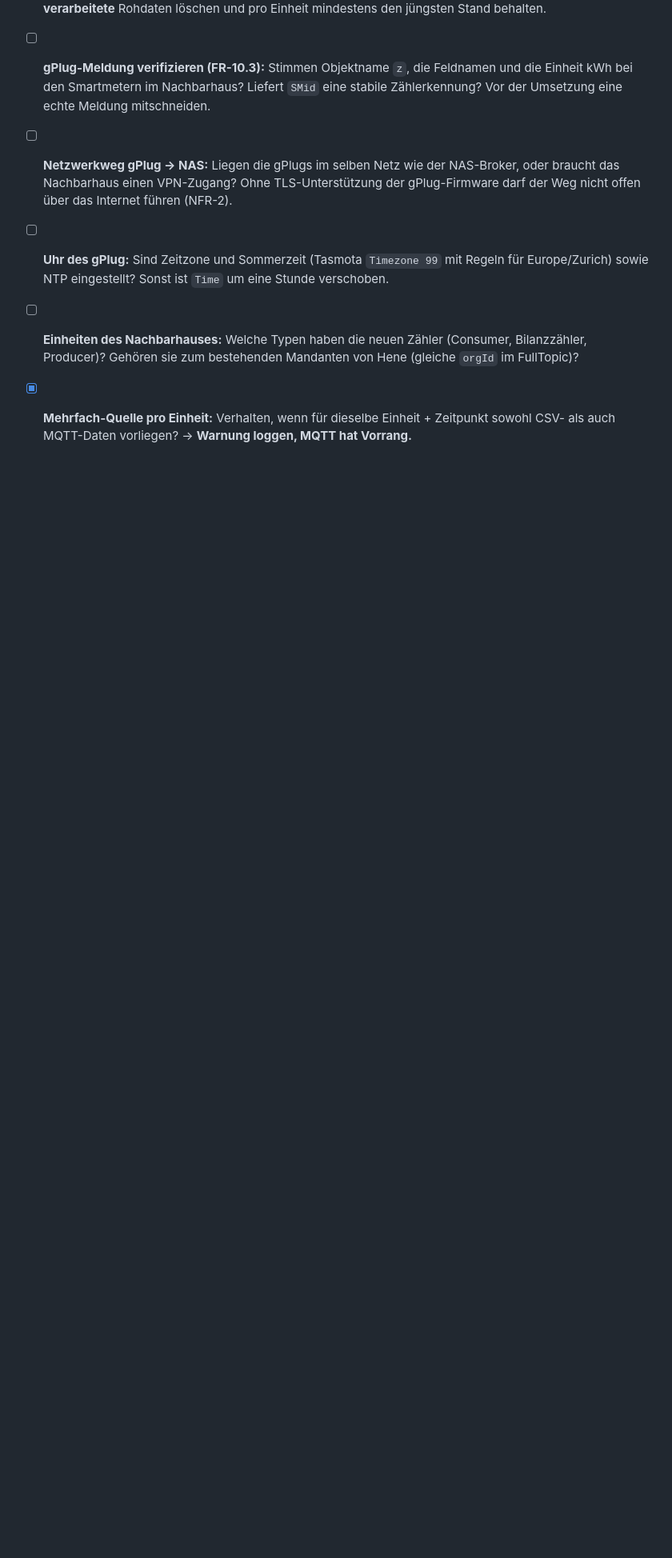
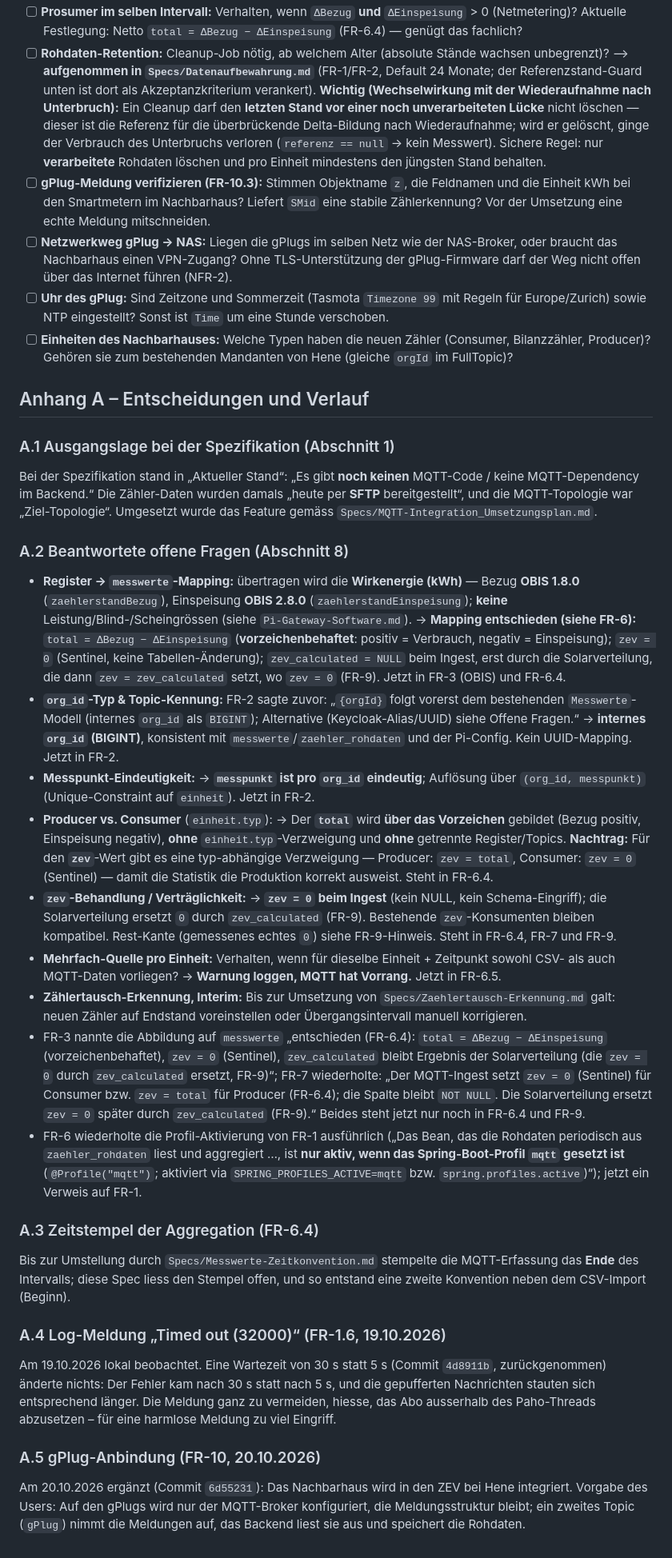
Before and after one commit to ursnacht/ZEV, a Markdown page: Specs/MQTT-Integration.md, the part around one of its changes. Shown at 80% size. Rendered like a GitHub page; blank space fills up the shorter version.

```diff
--- a/Specs/MQTT-Integration.md
+++ b/Specs/MQTT-Integration.md
@@ -390,4 +386,28 @@ Die Smartmeter im Nachbarhaus tragen einen **gPlugK** (Auslesekopf für die Kund
 * [ ] **Netzwerkweg gPlug → NAS:** Liegen die gPlugs im selben Netz wie der NAS-Broker, oder braucht das Nachbarhaus einen VPN-Zugang? Ohne TLS-Unterstützung der gPlug-Firmware darf der Weg nicht offen über das Internet führen (NFR-2).
 * [ ] **Uhr des gPlug:** Sind Zeitzone und Sommerzeit (Tasmota `Timezone 99` mit Regeln für Europe/Zurich) sowie NTP eingestellt? Sonst ist `Time` um eine Stunde verschoben.
 * [ ] **Einheiten des Nachbarhauses:** Welche Typen haben die neuen Zähler (Consumer, Bilanzzähler, Producer)? Gehören sie zum bestehenden Mandanten von Hene (gleiche `orgId` im FullTopic)?
-* [x] **Mehrfach-Quelle pro Einheit:** Verhalten, wenn für dieselbe Einheit + Zeitpunkt sowohl CSV- als auch MQTT-Daten vorliegen? → **Warnung loggen, MQTT hat Vorrang.**
+
+## Anhang A – Entscheidungen und Verlauf
+
+### A.1 Ausgangslage bei der Spezifikation (Abschnitt 1)
+Bei der Spezifikation stand in „Aktueller Stand“: „Es gibt **noch keinen** MQTT-Code / keine MQTT-Dependency im Backend.“ Die Zähler-Daten wurden damals „heute per **SFTP** bereitgestellt“, und die MQTT-Topologie war „Ziel-Topologie“. Umgesetzt wurde das Feature gemäss `Specs/MQTT-Integration_Umsetzungsplan.md`.
+
+### A.2 Beantwortete offene Fragen (Abschnitt 8)
+* **Register → `messwerte`-Mapping:** übertragen wird die **Wirkenergie (kWh)** — Bezug **OBIS 1.8.0** (`zaehlerstandBezug`), Einspeisung **OBIS 2.8.0** (`zaehlerstandEinspeisung`); **keine** Leistung/Blind-/Scheingrössen (siehe `Pi-Gateway-Software.md`). → **Mapping entschieden (siehe FR-6):** `total = ΔBezug − ΔEinspeisung` (**vorzeichenbehaftet**: positiv = Verbrauch, negativ = Einspeisung); `zev = 0` (Sentinel, keine Tabellen-Änderung); `zev_calculated = NULL` beim Ingest, erst durch die Solarverteilung, die dann `zev = zev_calculated` setzt, wo `zev = 0` (FR-9). Jetzt in FR-3 (OBIS) und FR-6.4.
+* **`org_id`-Typ & Topic-Kennung:** FR-2 sagte zuvor: „`{orgId}` folgt vorerst dem bestehenden `Messwerte`-Modell (internes `org_id` als `BIGINT`); Alternative (Keycloak-Alias/UUID) siehe Offene Fragen.“ → **internes `org_id` (BIGINT)**, konsistent mit `messwerte`/`zaehler_rohdaten` und der Pi-Config. Kein UUID-Mapping. Jetzt in FR-2.
+* **Messpunkt-Eindeutigkeit:** → **`messpunkt` ist pro `org_id` eindeutig**; Auflösung über `(org_id, messpunkt)` (Unique-Constraint auf `einheit`). Jetzt in FR-2.
+* **Producer vs. Consumer** (`einheit.typ`): → Der **`total`** wird **über das Vorzeichen** gebildet (Bezug positiv, Einspeisung negativ), **ohne** `einheit.typ`-Verzweigung und **ohne** getrennte Register/Topics. **Nachtrag:** Für den **`zev`**-Wert gibt es eine typ-abhängige Verzweigung — Producer: `zev = total`, Consumer: `zev = 0` (Sentinel) — damit die Statistik die Produktion korrekt ausweist. Steht in FR-6.4.
+* **`zev`-Behandlung / Verträglichkeit:** → **`zev = 0` beim Ingest** (kein NULL, kein Schema-Eingriff); die Solarverteilung ersetzt `0` durch `zev_calculated` (FR-9). Bestehende `zev`-Konsumenten bleiben kompatibel. Rest-Kante (gemessenes echtes `0`) siehe FR-9-Hinweis. Steht in FR-6.4, FR-7 und FR-9.
+* **Mehrfach-Quelle pro Einheit:** Verhalten, wenn für dieselbe Einheit + Zeitpunkt sowohl CSV- als auch MQTT-Daten vorliegen? → **Warnung loggen, MQTT hat Vorrang.** Jetzt in FR-6.5.
+* **Zählertausch-Erkennung, Interim:** Bis zur Umsetzung von `Specs/Zaehlertausch-Erkennung.md` galt: neuen Zähler auf Endstand voreinstellen oder Übergangsintervall manuell korrigieren.
+* FR-3 nannte die Abbildung auf `messwerte` „entschieden (FR-6.4): `total = ΔBezug − ΔEinspeisung` (vorzeichenbehaftet), `zev = 0` (Sentinel), `zev_calculated` bleibt Ergebnis der Solarverteilung (die `zev = 0` durch `zev_calculated` ersetzt, FR-9)“; FR-7 wiederholte: „Der MQTT-Ingest setzt `zev = 0` (Sentinel) für Consumer bzw. `zev = total` für Producer (FR-6.4); die Spalte bleibt `NOT NULL`. Die Solarverteilung ersetzt `zev = 0` später durch `zev_calculated` (FR-9).“ Beides steht jetzt nur noch in FR-6.4 und FR-9.
+* FR-6 wiederholte die Profil-Aktivierung von FR-1 ausführlich („Das Bean, das die Rohdaten periodisch aus `zaehler_rohdaten` liest und aggregiert …, ist **nur aktiv, wenn das Spring-Boot-Profil `mqtt` gesetzt ist** (`@Profile("mqtt")`; aktiviert via `SPRING_PROFILES_ACTIVE=mqtt` bzw. `spring.profiles.active`)“); jetzt ein Verweis auf FR-1.
+
+### A.3 Zeitstempel der Aggregation (FR-6.4)
+Bis zur Umstellung durch `Specs/Messwerte-Zeitkonvention.md` stempelte die MQTT-Erfassung das **Ende** des Intervalls; diese Spec liess den Stempel offen, und so entstand eine zweite Konvention neben dem CSV-Import (Beginn).
+
+### A.4 Log-Meldung „Timed out (32000)“ (FR-1.6, 19.10.2026)
+Am 19.10.2026 lokal beobachtet. Eine Wartezeit von 30 s statt 5 s (Commit `4d8911b`, zurückgenommen) änderte nichts: Der Fehler kam nach 30 s statt nach 5 s, und die gepufferten Nachrichten stauten sich entsprechend länger. Die Meldung ganz zu vermeiden, hiesse, das Abo ausserhalb des Paho-Threads abzusetzen – für eine harmlose Meldung zu viel Eingriff.
+
+### A.5 gPlug-Anbindung (FR-10, 20.10.2026)
+Am 20.10.2026 ergänzt (Commit `6d55231`): Das Nachbarhaus wird in den ZEV bei Hene integriert. Vorgabe des Users: Auf den gPlugs wird nur der MQTT-Broker konfiguriert, die Meldungsstruktur bleibt; ein zweites Topic (`gPlug`) nimmt die Meldungen auf, das Backend liest sie aus und speichert die Rohdaten.
```
Also changed, not shown: other parts of Specs/MQTT-Integration.md (+20 -24 lines).
